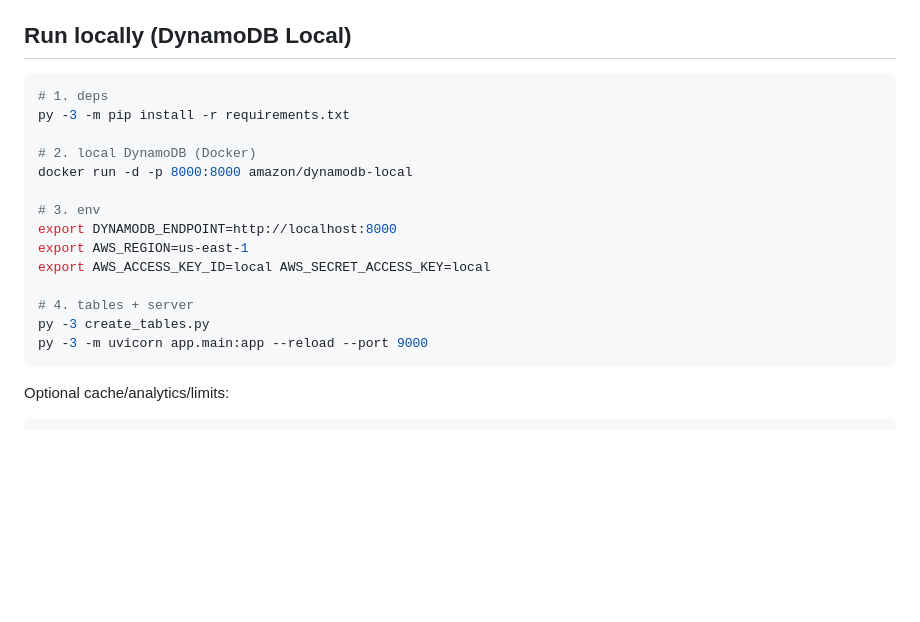
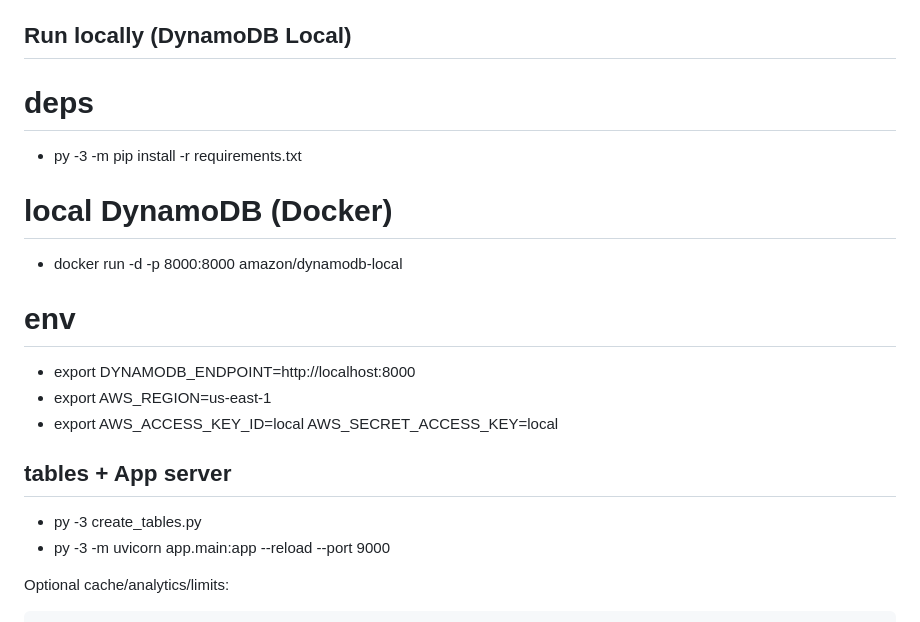
Before and after one commit to VinayViharReddy/URL_Shortner_prototype, a Markdown page: README.md, the part around the change. Drawn GitHub-style; blank space fills up the shorter version.

Commit message:
Added details

````diff
--- a/README.md
+++ b/README.md
@@ -181,22 +181,20 @@ Write path (`POST /api/create`) is limited per **API key** (the abuse/cost vecto
 
 ## Run locally (DynamoDB Local)
 
-```bash
-# 1. deps
-py -3 -m pip install -r requirements.txt
+#  deps
+- py -3 -m pip install -r requirements.txt
 
-# 2. local DynamoDB (Docker)
-docker run -d -p 8000:8000 amazon/dynamodb-local
+#  local DynamoDB (Docker)
+- docker run -d -p 8000:8000 amazon/dynamodb-local
 
-# 3. env
-export DYNAMODB_ENDPOINT=http://localhost:8000
-export AWS_REGION=us-east-1
-export AWS_ACCESS_KEY_ID=local AWS_SECRET_ACCESS_KEY=local
+# env
+- export DYNAMODB_ENDPOINT=http://localhost:8000
+- export AWS_REGION=us-east-1
+- export AWS_ACCESS_KEY_ID=local AWS_SECRET_ACCESS_KEY=local
 
-# 4. tables + server
-py -3 create_tables.py
-py -3 -m uvicorn app.main:app --reload --port 9000
-```
+## tables + App server
+- py -3 create_tables.py
+- py -3 -m uvicorn app.main:app --reload --port 9000
 
 Optional cache/analytics/limits:
 ```bash
````
